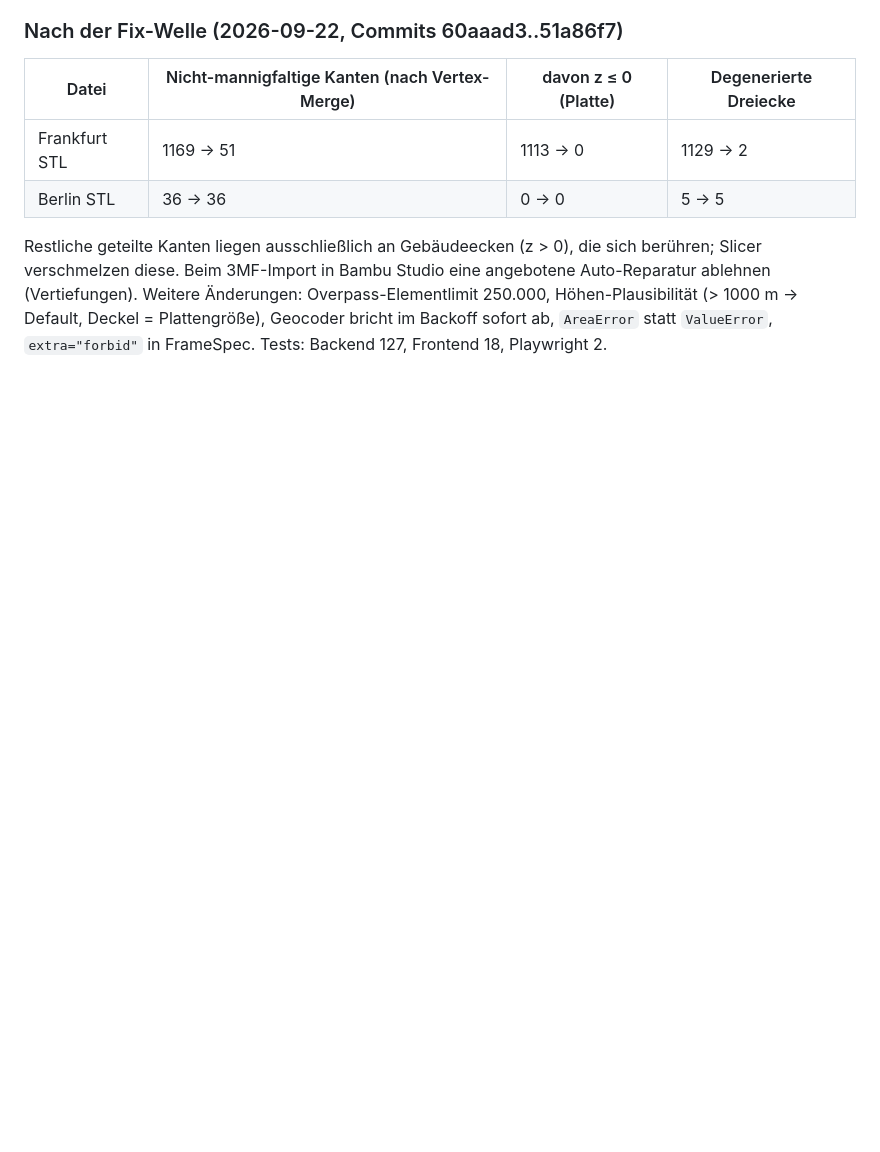
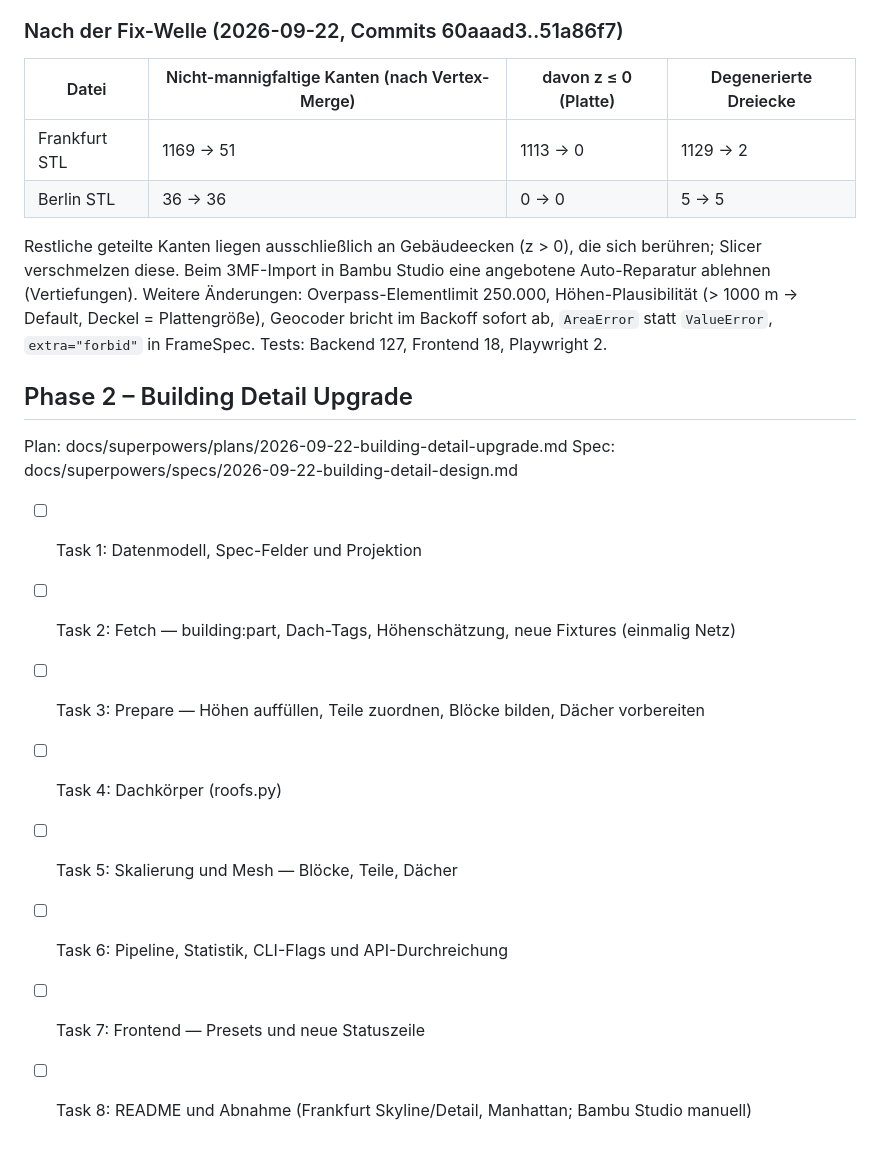
Before and after one commit to RobinSp5/SkylineFrameGenerator, a Markdown page: tasks/todo.md, the part around the change. GitHub-like rendering; blank space fills up the shorter version.

Commit message:
docs: phase 2 task list
Co-Authored-By: Claude Fable 5.1 <noreply@anthropic.com>

```diff
--- a/tasks/todo.md
+++ b/tasks/todo.md
@@ -89,3 +89,15 @@ Das Plattenmaß wird in beiden Fällen exakt getroffen (Toleranz 0,01 mm eingeha
 | Frankfurt STL | 1169 → 51 | 1113 → 0 | 1129 → 2 |
 | Berlin STL | 36 → 36 | 0 → 0 | 5 → 5 |
 Restliche geteilte Kanten liegen ausschließlich an Gebäudeecken (z > 0), die sich berühren; Slicer verschmelzen diese. Beim 3MF-Import in Bambu Studio eine angebotene Auto-Reparatur ablehnen (Vertiefungen). Weitere Änderungen: Overpass-Elementlimit 250.000, Höhen-Plausibilität (> 1000 m → Default, Deckel = Plattengröße), Geocoder bricht im Backoff sofort ab, `AreaError` statt `ValueError`, `extra="forbid"` in FrameSpec. Tests: Backend 127, Frontend 18, Playwright 2.
+
+## Phase 2 – Building Detail Upgrade
+Plan: docs/superpowers/plans/2026-09-22-building-detail-upgrade.md
+Spec: docs/superpowers/specs/2026-09-22-building-detail-design.md
+- [ ] Task 1: Datenmodell, Spec-Felder und Projektion
+- [ ] Task 2: Fetch — building:part, Dach-Tags, Höhenschätzung, neue Fixtures (einmalig Netz)
+- [ ] Task 3: Prepare — Höhen auffüllen, Teile zuordnen, Blöcke bilden, Dächer vorbereiten
+- [ ] Task 4: Dachkörper (roofs.py)
+- [ ] Task 5: Skalierung und Mesh — Blöcke, Teile, Dächer
+- [ ] Task 6: Pipeline, Statistik, CLI-Flags und API-Durchreichung
+- [ ] Task 7: Frontend — Presets und neue Statuszeile
+- [ ] Task 8: README und Abnahme (Frankfurt Skyline/Detail, Manhattan; Bambu Studio manuell)
```
